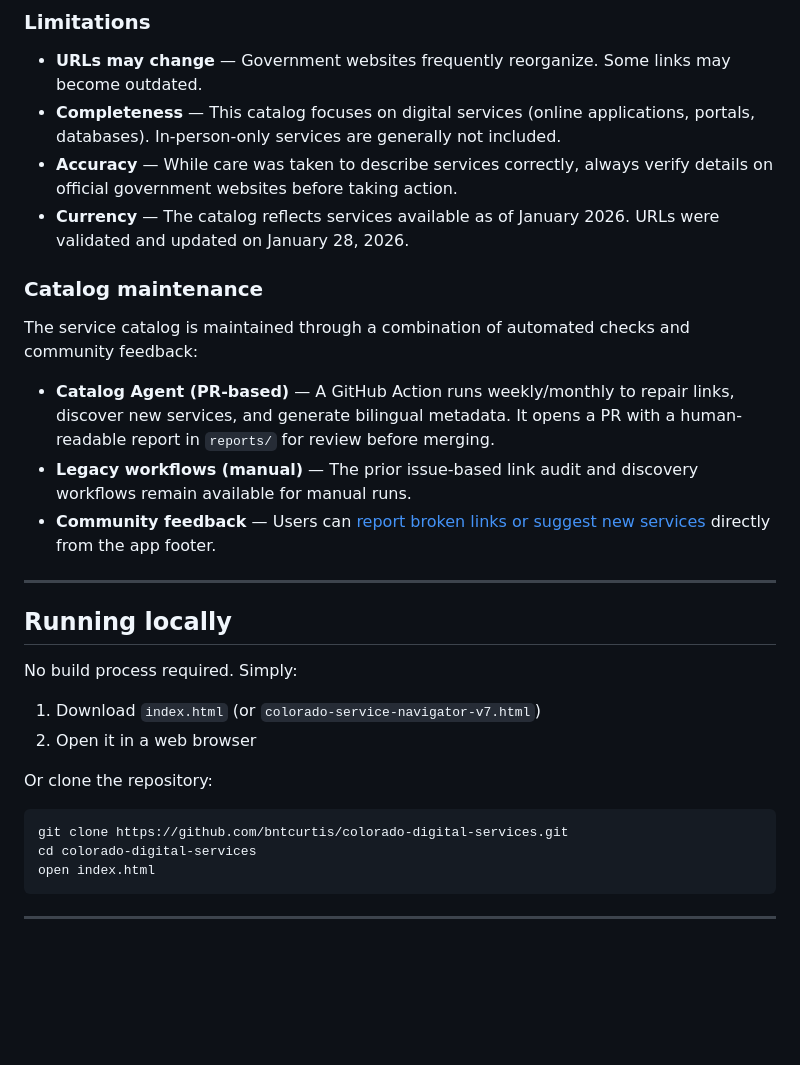
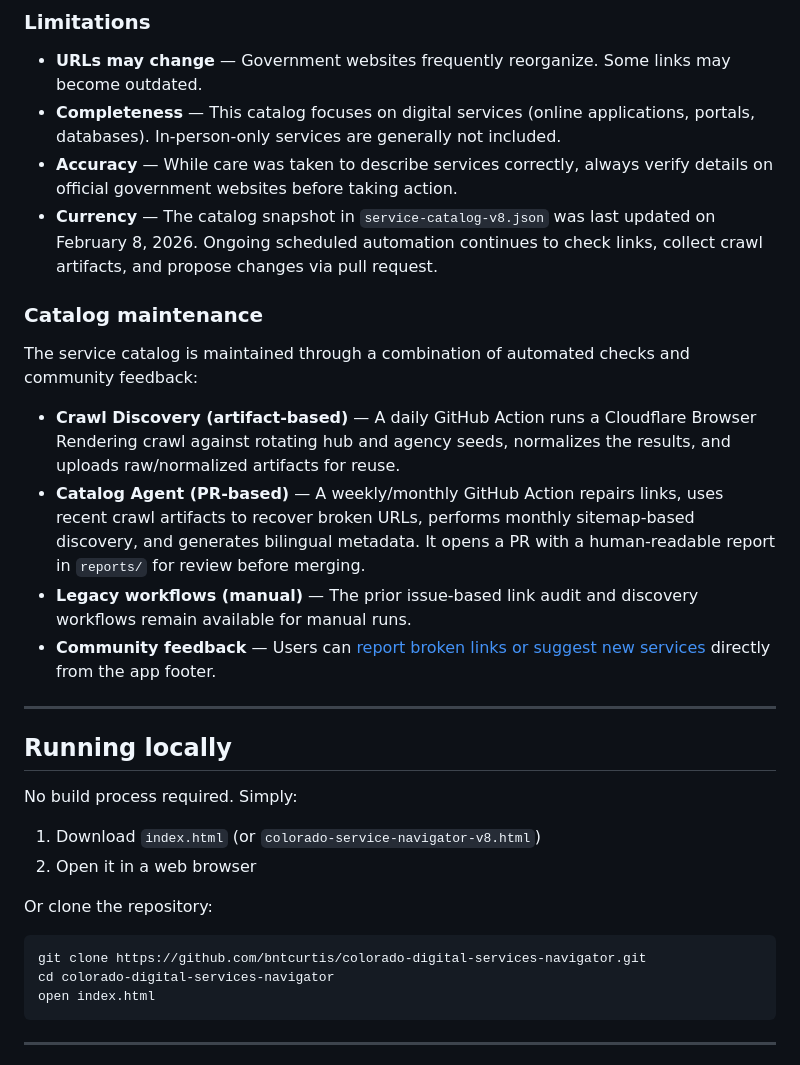
Before and after one commit to bntcurtis/colorado-digital-services-navigator, a Markdown page: README.md, the part around one of its changes. Rendered like a GitHub page; blank space fills up the shorter version.

````diff
--- a/README.md
+++ b/README.md
@@ -168,13 +208,14 @@ Service information was compiled from:
 - **URLs may change** — Government websites frequently reorganize. Some links may become outdated.
 - **Completeness** — This catalog focuses on digital services (online applications, portals, databases). In-person-only services are generally not included.
 - **Accuracy** — While care was taken to describe services correctly, always verify details on official government websites before taking action.
-- **Currency** — The catalog reflects services available as of January 2026. URLs were validated and updated on January 28, 2026.
+- **Currency** — The catalog snapshot in `service-catalog-v8.json` was last updated on February 8, 2026. Ongoing scheduled automation continues to check links, collect crawl artifacts, and propose changes via pull request.
 
 ### Catalog maintenance
 
 The service catalog is maintained through a combination of automated checks and community feedback:
 
-- **Catalog Agent (PR-based)** — A GitHub Action runs weekly/monthly to repair links, discover new services, and generate bilingual metadata. It opens a PR with a human-readable report in `reports/` for review before merging.
+- **Crawl Discovery (artifact-based)** — A daily GitHub Action runs a Cloudflare Browser Rendering crawl against rotating hub and agency seeds, normalizes the results, and uploads raw/normalized artifacts for reuse.
+- **Catalog Agent (PR-based)** — A weekly/monthly GitHub Action repairs links, uses recent crawl artifacts to recover broken URLs, performs monthly sitemap-based discovery, and generates bilingual metadata. It opens a PR with a human-readable report in `reports/` for review before merging.
 - **Legacy workflows (manual)** — The prior issue-based link audit and discovery workflows remain available for manual runs.
 - **Community feedback** — Users can [report broken links or suggest new services](https://github.com/bntcurtis/colorado-digital-services-navigator/issues/new?template=feedback.yml) directly from the app footer.
 
@@ -184,14 +225,14 @@ The service catalog is maintained through a combination of automated checks and
 
 No build process required. Simply:
 
-1. Download `index.html` (or `colorado-service-navigator-v7.html`)
+1. Download `index.html` (or `colorado-service-navigator-v8.html`)
 2. Open it in a web browser
 
 Or clone the repository:
 
 ```bash
-git clone https://github.com/bntcurtis/colorado-digital-services.git
-cd colorado-digital-services
+git clone https://github.com/bntcurtis/colorado-digital-services-navigator.git
+cd colorado-digital-services-navigator
 open index.html
 ```
 
````
Also changed, not shown: other parts of README.md (+49 -9 lines).
